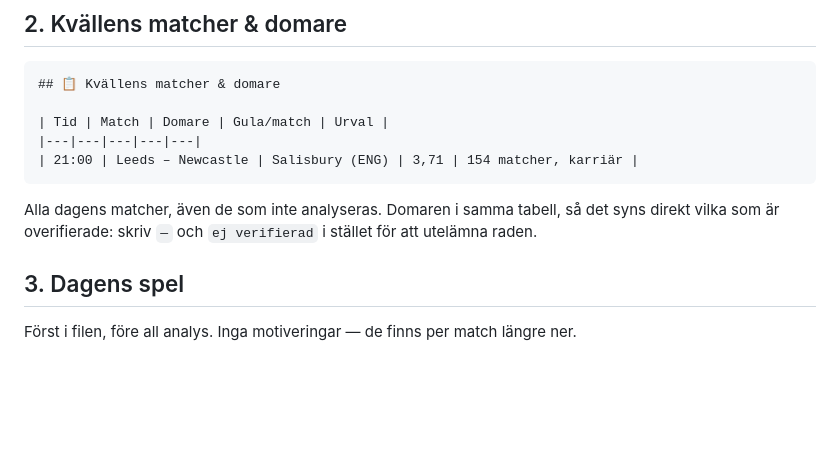
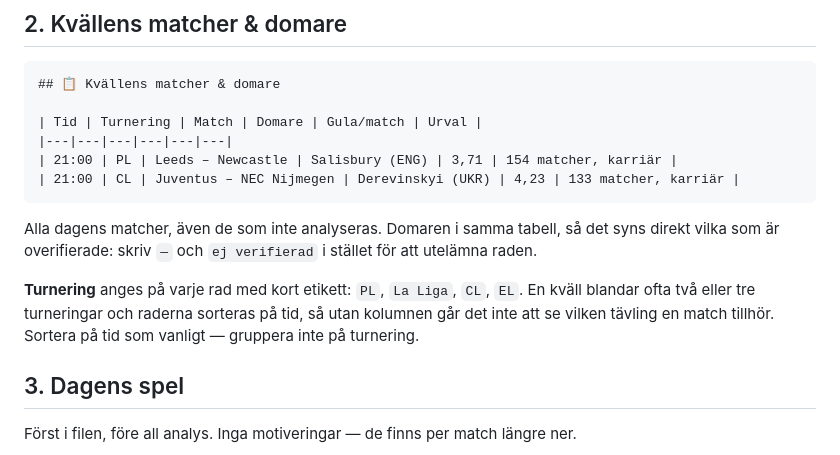
Before and after one commit to ja1984/bet-bot, a Markdown page: predictions/TEMPLATE.md, the part around the change. GitHub-like rendering; blank space fills up the shorter version.

Commit message:
Update prediction: TEMPLATE.md

````diff
--- a/predictions/TEMPLATE.md
+++ b/predictions/TEMPLATE.md
@@ -83,14 +83,20 @@ tvåmötesomgång — det senare avgör hur formen ska läsas.>
 ```markdown
 ## 📋 Kvällens matcher & domare
 
-| Tid | Match | Domare | Gula/match | Urval |
-|---|---|---|---|---|
-| 21:00 | Leeds – Newcastle | Salisbury (ENG) | 3,71 | 154 matcher, karriär |
+| Tid | Turnering | Match | Domare | Gula/match | Urval |
+|---|---|---|---|---|---|
+| 21:00 | PL | Leeds – Newcastle | Salisbury (ENG) | 3,71 | 154 matcher, karriär |
+| 21:00 | CL | Juventus – NEC Nijmegen | Derevinskyi (UKR) | 4,23 | 133 matcher, karriär |
 ```
 
 Alla dagens matcher, även de som inte analyseras. Domaren i samma tabell, så det syns
 direkt vilka som är overifierade: skriv `—` och `ej verifierad` i stället för att
 utelämna raden.
+
+**Turnering** anges på varje rad med kort etikett: `PL`, `La Liga`, `CL`, `EL`. En kväll
+blandar ofta två eller tre turneringar och raderna sorteras på tid, så utan kolumnen går
+det inte att se vilken tävling en match tillhör. Sortera på tid som vanligt — gruppera
+inte på turnering.
 
 ## 3. Dagens spel
 
````
